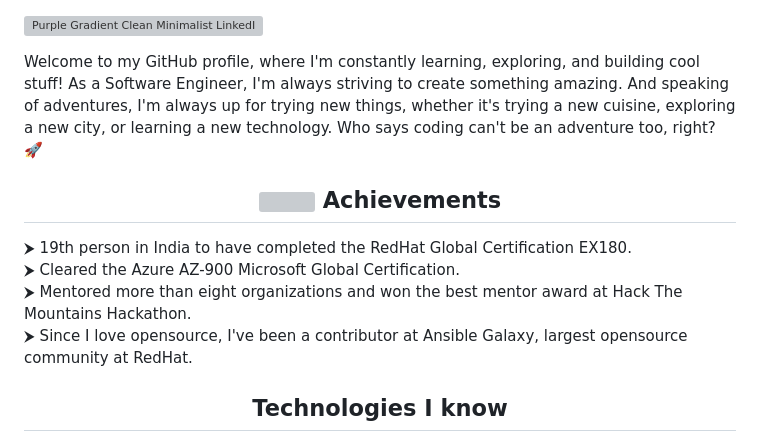
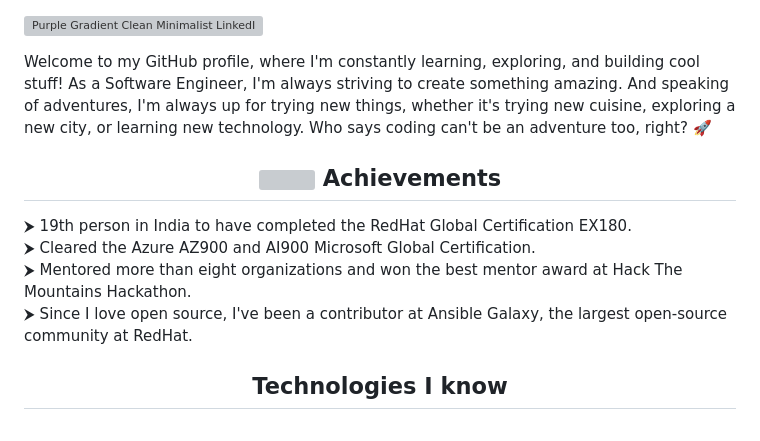
Before and after one commit to yadvi12/yadvi12, a Markdown page: README.md, the part around the change. Drawn GitHub-style; grey boxes are pictures that could not be loaded.

```diff
--- a/README.md
+++ b/README.md
@@ -33,7 +33,7 @@ Here are some ideas to get you started:
 <!-- ![Copy of Purple Gradient Clean Minimalist LinkedIn Banner](https://user-images.githubusercontent.com/60046892/170884108-71ccbd46-7298-44b2-b518-d933193f494e.gif) -->
 ![Purple Gradient Clean Minimalist LinkedIn Banner (7)](https://user-images.githubusercontent.com/60046892/193510400-fba298e4-4083-4751-9283-0d7fb1401ee6.gif)
 
-Welcome to my GitHub profile, where I'm constantly learning, exploring, and building cool stuff! As a Software Engineer, I'm always striving to create something amazing. And speaking of adventures, I'm always up for trying new things, whether it's trying a new cuisine, exploring a new city, or learning a new technology. Who says coding can't be an adventure too, right? 🚀
+Welcome to my GitHub profile, where I'm constantly learning, exploring, and building cool stuff! As a Software Engineer, I'm always striving to create something amazing. And speaking of adventures, I'm always up for trying new things, whether it's trying new cuisine, exploring a new city, or learning new technology. Who says coding can't be an adventure too, right? 🚀
 
 <!-- <div align = "center">
  <img width="50%" height="50%" src="code.gif" alt="">
@@ -43,13 +43,13 @@ Welcome to my GitHub profile, where I'm constantly learning, exploring, and buil
 
 ⮞ 19th person in India to have completed the RedHat Global Certification EX180.
 <br>
-⮞ Cleared the Azure AZ-900 Microsoft Global Certification.
+⮞ Cleared the Azure AZ900 and AI900 Microsoft Global Certification.
 <br>
 ⮞ Mentored more than eight organizations and won the best mentor award at Hack The Mountains Hackathon.
 <br>
-⮞ Since I love opensource, I've been a contributor at Ansible Galaxy, largest opensource community at RedHat.
+⮞ Since I love open source, I've been a contributor at Ansible Galaxy, the largest open-source community at RedHat.
 
-<!-- ⮞ Got selected as a Research Intern at Polytechnique Montréal, Québec, Canada as part of the Mitacs Globalink Research Internship 2022. -->
+<!-- ⮞ Got selected as a Research Intern at Polytechnique Montréal, Québec, Canada, as part of the Mitacs Globalink Research Internship 2022. -->
 <h2 align="center">Technologies I know</h2>
 
 <p align="center">
```
